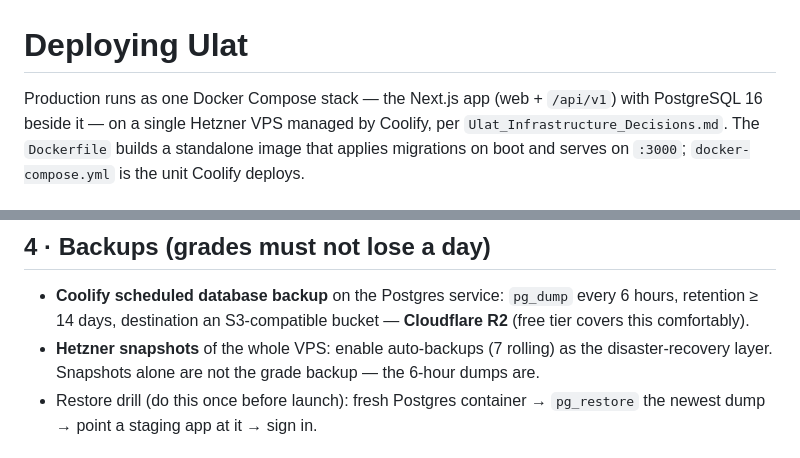
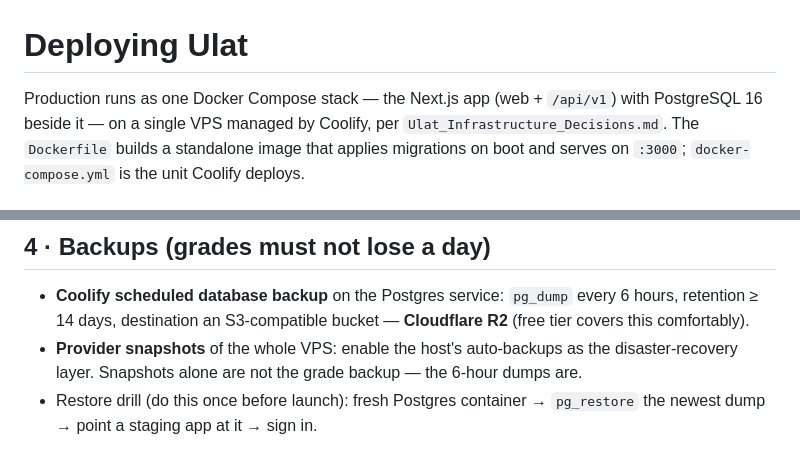
Before and after one commit to fedong/ulat, a Markdown page: DEPLOY.md, 2 parts joined by grey strips. Rendered like a GitHub page.

Commit message:
DEPLOY: finish the provider-agnostic wording
Co-Authored-By: Claude Fable 5 <noreply@anthropic.com>
Claude-Session: https://claude.ai/code/session_01RTFrjrDrevS1C4eoFiQ7MC

```diff
--- a/DEPLOY.md
+++ b/DEPLOY.md
@@ -1,7 +1,7 @@
 # Deploying Ulat
 
 Production runs as one Docker Compose stack — the Next.js app (web + `/api/v1`)
-with PostgreSQL 16 beside it — on a single Hetzner VPS managed by Coolify, per
+with PostgreSQL 16 beside it — on a single VPS managed by Coolify, per
 `Ulat_Infrastructure_Decisions.md`. The `Dockerfile` builds a standalone image
 that applies migrations on boot and serves on `:3000`; `docker-compose.yml` is
 the unit Coolify deploys.
@@ -63,7 +63,7 @@ Then, whichever box:
 - **Coolify scheduled database backup** on the Postgres service: `pg_dump`
   every 6 hours, retention ≥ 14 days, destination an S3-compatible bucket —
   **Cloudflare R2** (free tier covers this comfortably).
-- **Hetzner snapshots** of the whole VPS: enable auto-backups (7 rolling) as
+- **Provider snapshots** of the whole VPS: enable the host's auto-backups as
   the disaster-recovery layer. Snapshots alone are not the grade backup —
   the 6-hour dumps are.
 - Restore drill (do this once before launch): fresh Postgres container →
```
